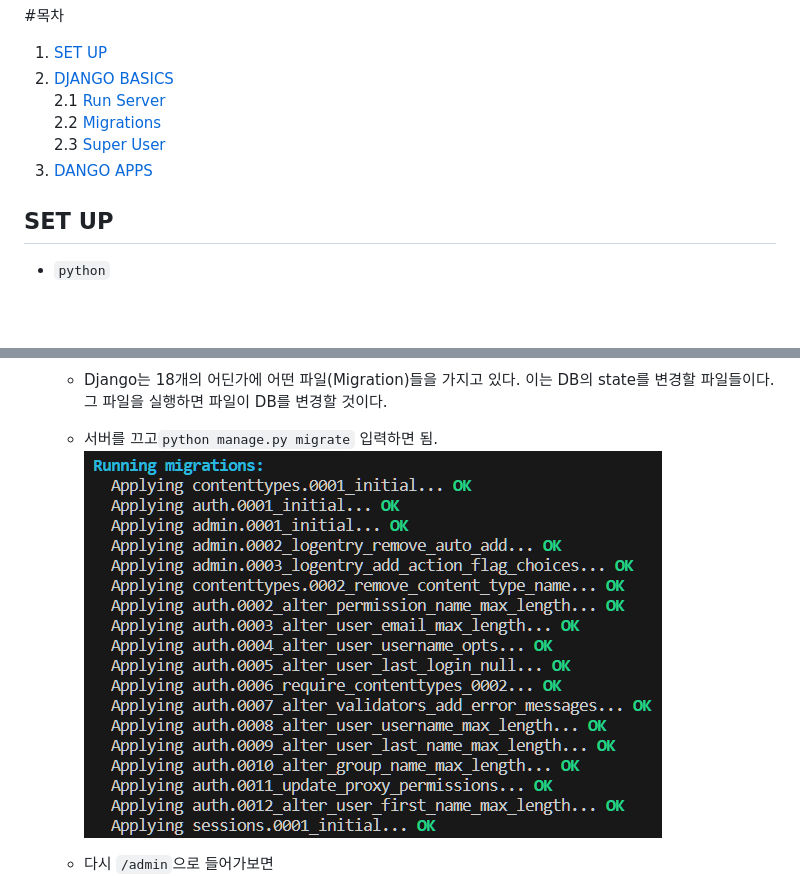
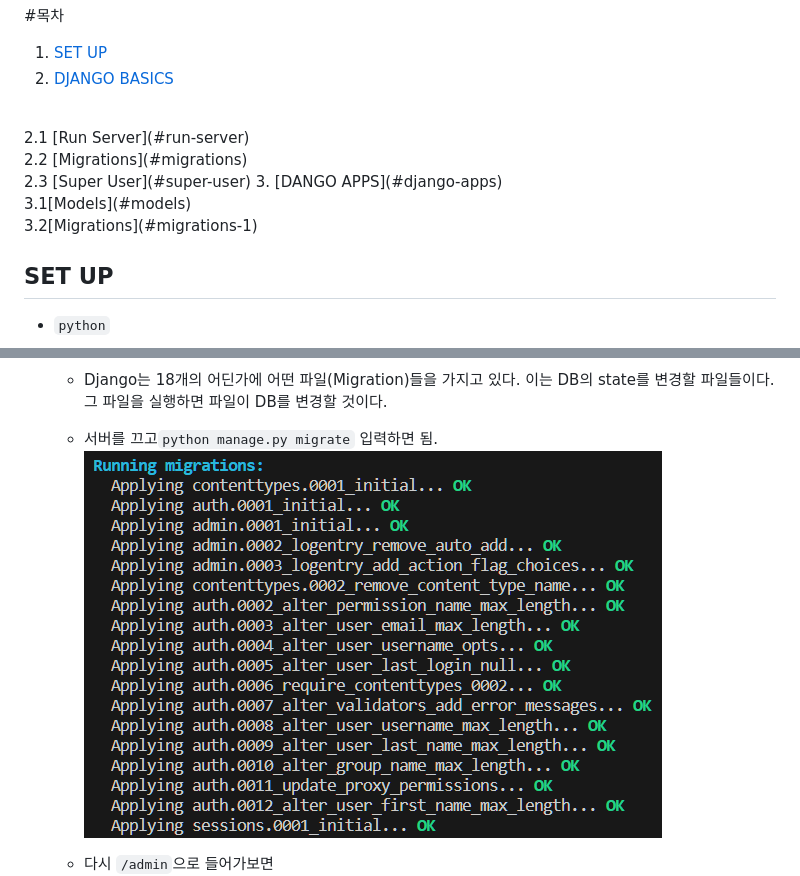
Before and after one commit to siggu/airbnb-clone, a Markdown page: backend/README.md, 2 parts joined by grey strips. GitHub-like rendering; blank space fills up the shorter version.

```diff
--- a/backend/README.md
+++ b/backend/README.md
@@ -2,13 +2,18 @@
 
 1. [SET UP](#set-up)
 2. [DJANGO BASICS](#django-basics)
-   <br>
-   2.1 [Run Server](#run-server)
-   <br>
-   2.2 [Migrations](#migrations)
-   <br>
-   2.3 [Super User](#super-user)
+  <br>
+  2.1 [Run Server](#run-server)
+  <br>
+  2.2 [Migrations](#migrations)
+  <br>
+  2.3 [Super User](#super-user)
 3. [DANGO APPS](#django-apps)
+  <br>
+  3.1[Models](#models)
+  <br>
+  3.2[Migrations](#migrations-1)
+
 ## SET UP
 
 - `python`
@@ -85,7 +90,7 @@
   - Django는 18개의 어딘가에 어떤 파일(Migration)들을 가지고 있다. 이는 DB의 state를 변경할 파일들이다. 그 파일을 실행하면 파일이 DB를 변경할 것이다.
 
   - 서버를 끄고`python manage.py migrate` 입력하면 됨.
-    ![Alt text](./images/python_manage.py_migrate.png)
+    ![Alt text](./images/python_manage.py_migrate1.png)
 
   - 다시 `/admin`으로 들어가보면
     ![Alt text](./images/administraion.png)
```
Also changed, not shown: other parts of backend/README.md (+87 -0 lines), backend/images/Add_house.png (added), backend/images/House_model_panel.png (added), backend/images/python_manage.py_makemigrations.png (added), backend/images/python_manage.py_migrate1.png (renamed from backend/images/python_manage.py_migrate.png), backend/images/python_manage.py_migrate2.png (added), 2 other files.
